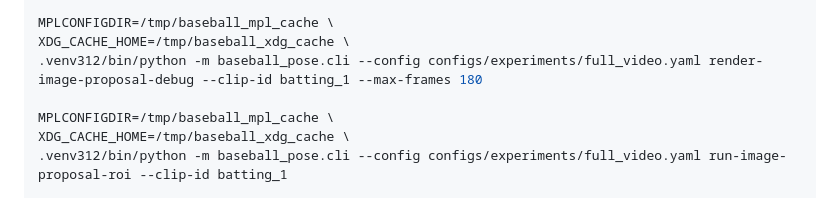
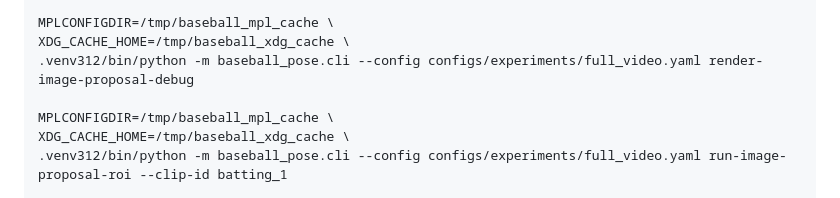
Before and after one commit to zhiwei531/baseball-analysis, a Markdown page: README.md, the part around the change. Rendered like a GitHub page.

```diff
--- a/README.md
+++ b/README.md
@@ -132,7 +132,7 @@ XDG_CACHE_HOME=/tmp/baseball_xdg_cache \
 
 MPLCONFIGDIR=/tmp/baseball_mpl_cache \
 XDG_CACHE_HOME=/tmp/baseball_xdg_cache \
-.venv312/bin/python -m baseball_pose.cli --config configs/experiments/full_video.yaml render-image-proposal-debug --clip-id batting_1 --max-frames 180
+.venv312/bin/python -m baseball_pose.cli --config configs/experiments/full_video.yaml render-image-proposal-debug
 
 MPLCONFIGDIR=/tmp/baseball_mpl_cache \
 XDG_CACHE_HOME=/tmp/baseball_xdg_cache \
```
Also changed, not shown: log.md (+28 -0 lines).
